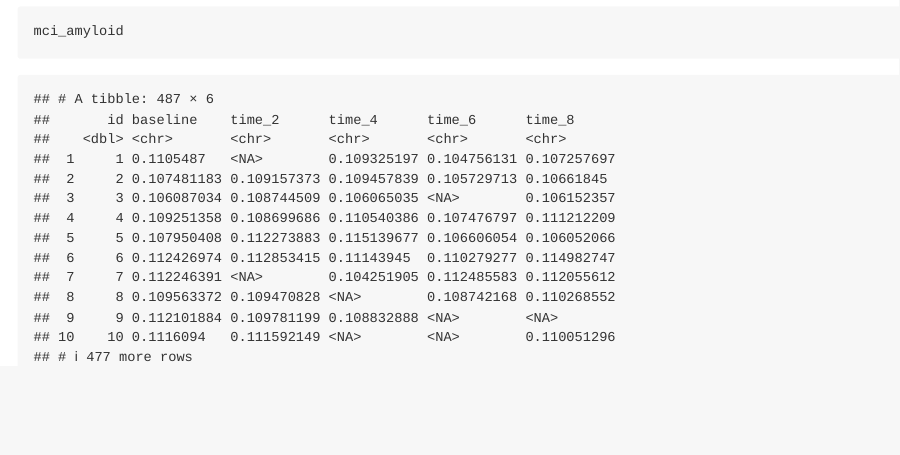
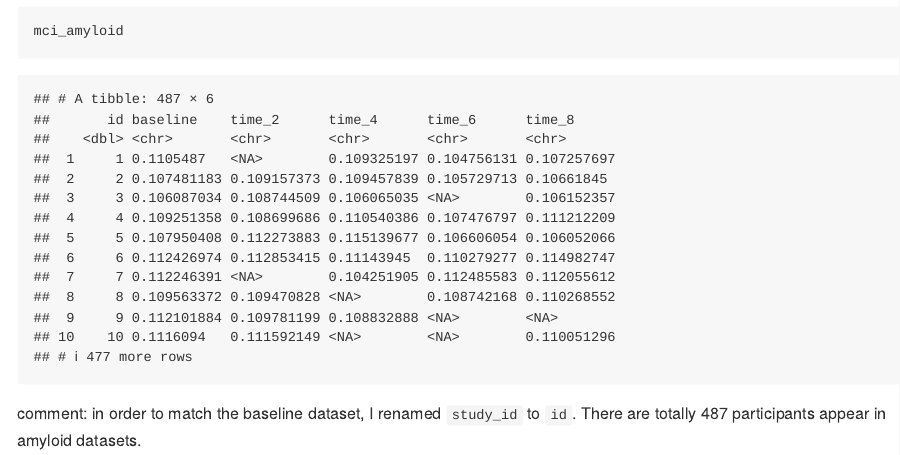
Before and after one commit to ShaoyuChen0728/p8105_hw2_sc5351, an R Markdown document (p8105_hw2_sc5351.Rmd): the page in a window 1100 px wide, from 6890 px down. The pictures show the output file p8105_hw2_sc5351.md that the author committed with the source, drawn offline in the style of GitHub.

Commit message:
omment on the steps on the import process and the features of the dataset.

````diff
--- a/p8105_hw2_sc5351.Rmd
+++ b/p8105_hw2_sc5351.Rmd
@@ -169,3 +169,4 @@ mci_amyloid =
   rename("id" = "study_id")
 mci_amyloid
 ```
+comment: in order to match the baseline dataset, I renamed `study_id` to `id`. There are totally `r nrow(mci_amyloid)` participants appear in amyloid datasets.
````
Also changed, not shown: p8105_hw2_sc5351.md.
